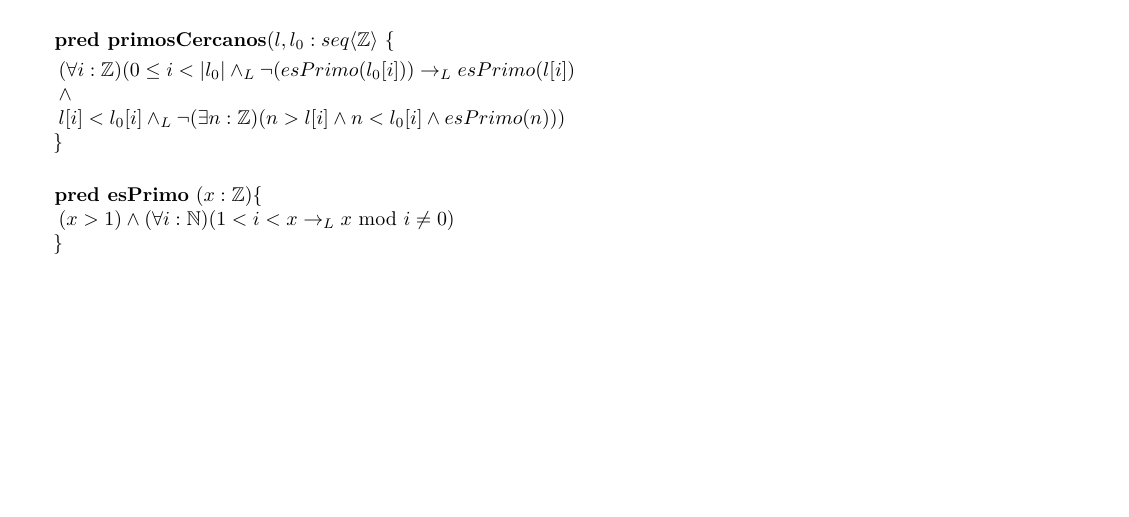
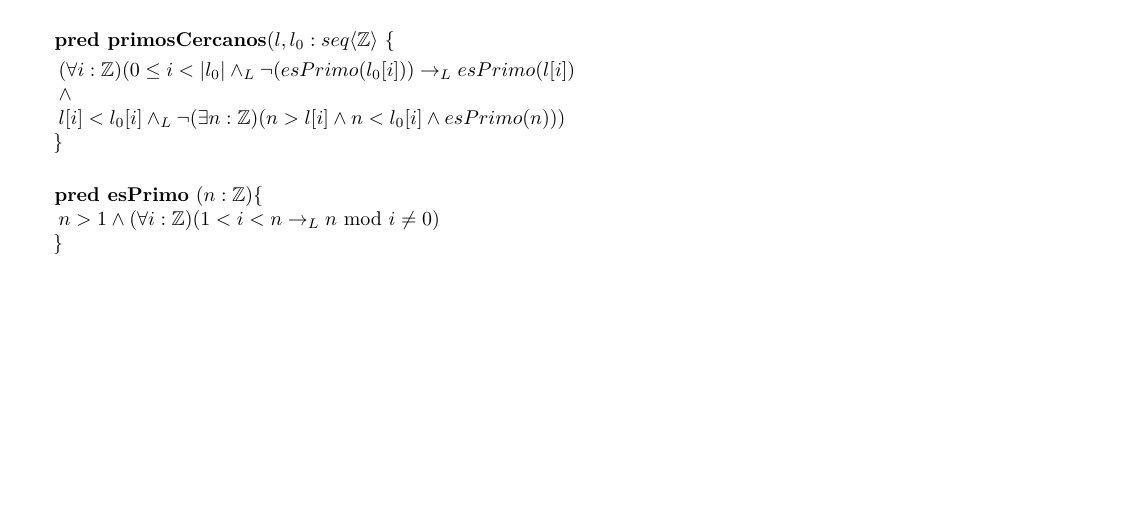
Before and after one commit to AndresHense/Algo1, a LaTeX document (Practicas/Practica3/Entregable/resolucion_entregable.tex): part of page 2 of 2, cut so that both start at the same text. Compiled offline with pdfLaTeX.

Commit message:
fixed esPrimo

```diff
--- a/Practicas/Practica3/Entregable/resolucion_entregable.tex
+++ b/Practicas/Practica3/Entregable/resolucion_entregable.tex
@@ -162,10 +162,10 @@ sumatorias.
 			n<l_0[i]\wedge esPrimo(n)))$\\
 			\hspace*{5mm}$\}$\smallskip \\
 
-			\textbf{pred esPrimo} $(x: \mathbb{Z})\{$\\
-			\hspace*{6mm}$ (x > 1)\wedge(\forall i :\mathbb{N})
-			(1<i<x \rightarrow _L x\textrm{ mod }i\neq 0 )$\\
-			\hspace*{5mm}$\}$
+			\textbf{pred esPrimo} $(n: \mathbb{Z})\{$\\
+			\hspace*{6mm}$ n > 1 \wedge(\forall i :\mathbb{Z})
+			(1<i<n \rightarrow _L n\textrm{ mod }i\neq 0 )$\\
+			\hspace*{5mm}$\}$\smallskip \\
 
 
 \end{document}
```
Also changed, not shown: Practicas/Practica3/Entregable/resolucion_entregable.pdf, Practicas/Practica3/Entregable/resolucion_entregable.tex (6 more changed lines).
